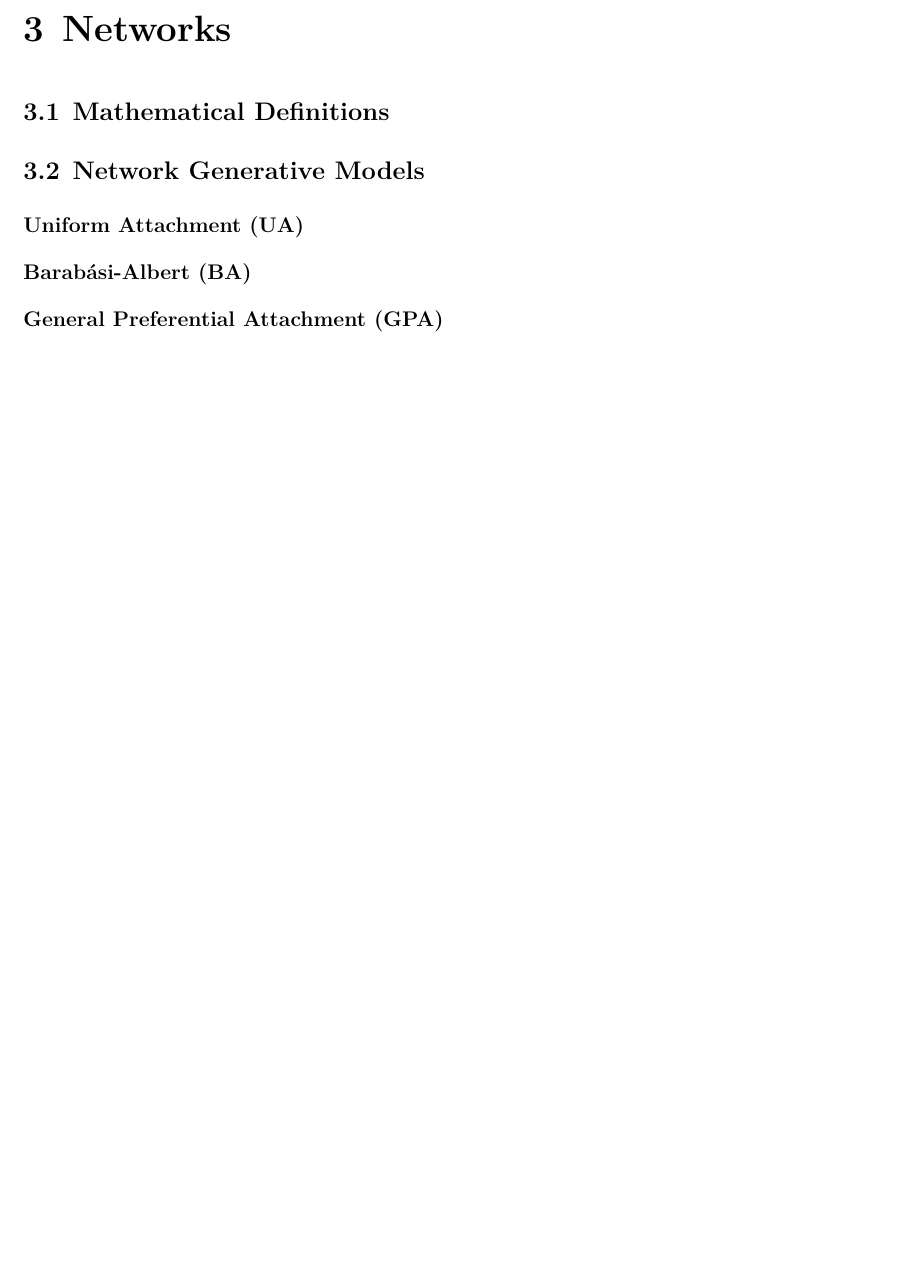
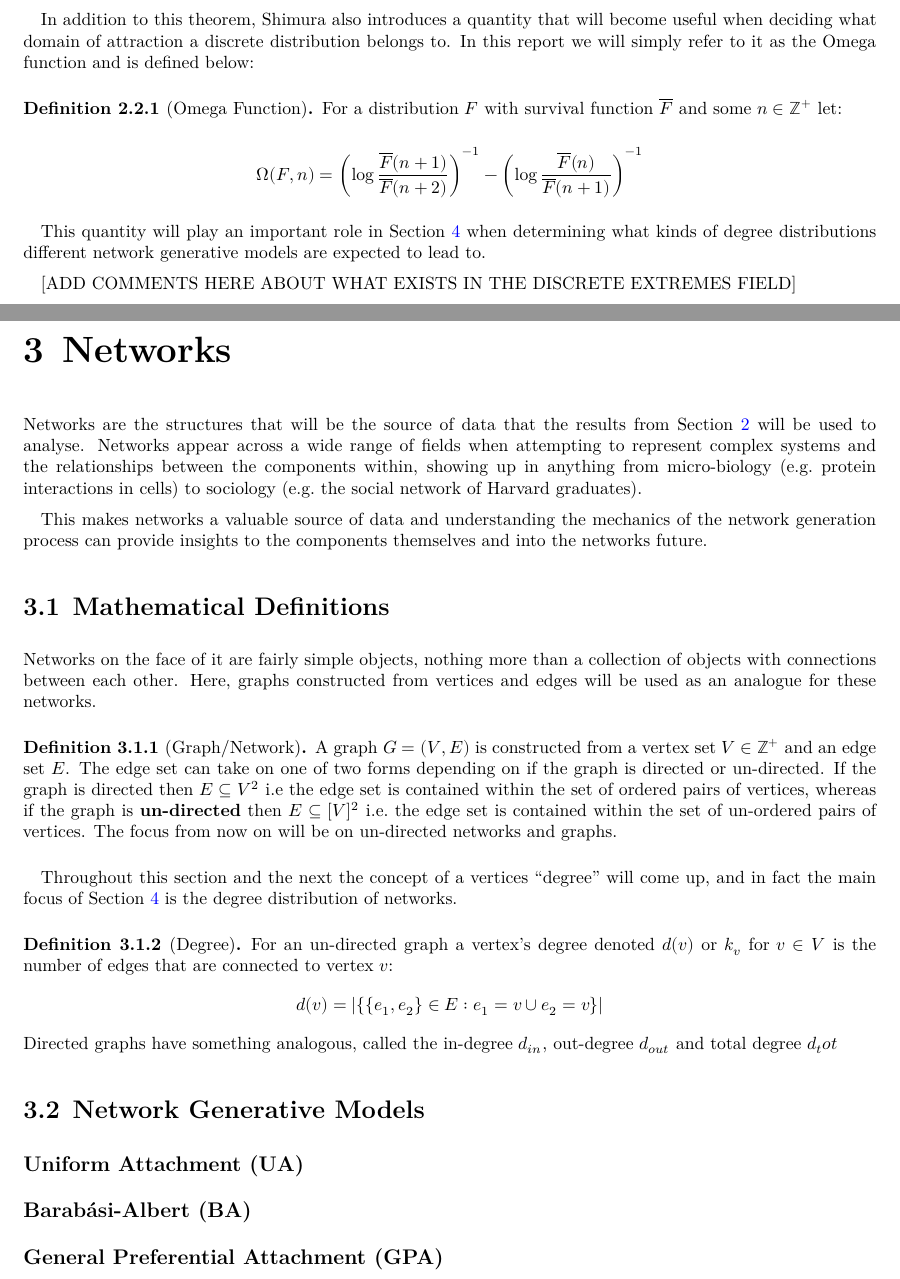
Before and after one commit to TWBoughen/phd, a Quarto document (APR/report/doc.qmd): part of page 5 of 8 before the commit and two parts of pages 5 and 6 of 9 after it, the two joined at a grey line, cut at the place of the change, the shorter picture padded with empty space. The pictures show the output file APR/report/doc.pdf that the author committed with the source.

Commit message:
Update APR

```diff
--- a/APR/report/doc.qmd
+++ b/APR/report/doc.qmd
@@ -251,12 +251,52 @@ Where $\mathcal L$ is the set of long-tailed distributions that have the propert
 $$
 \lim_{x\rightarrow \infty}\frac{\overline F(x+1)}{\overline F(x)} = 1
 $$
+:::
+In addition to this theorem, Shimura also introduces a quantity that will become useful when deciding what domain of attraction a discrete distribution belongs to. In this report we will simply refer to it as the Omega function and is defined below:
 
+:::{#def-omega}
+
+## Omega Function
+
+For a distribution $F$ with survival function $\overline F$ and some $n\in\mathbb Z^+$ let:
+
+$$
+\Omega(F,n) = \left(\log\frac{\overline F (n+1)}{\overline F (n+2)}\right)^{-1} - \left(\log\frac{\overline F (n)}{\overline F (n+1)}\right)^{-1}
+$$
 :::
+This quantity will play an important role in @sec-meth when determining what kinds of degree distributions different network generative models are expected to lead to.
+
+[ADD COMMENTS HERE ABOUT WHAT EXISTS IN THE DISCRETE EXTREMES FIELD]
 
 # Networks
 
+Networks are the structures that will be the source of data that the results from @sec-ext will be used to analyse. Networks appear across a wide range of fields when attempting to represent complex systems and the relationships between the components within, showing up in anything from micro-biology (e.g. protein interactions in cells) to sociology (e.g. the social network of Harvard graduates).
+
+This makes networks a valuable source of data and understanding the mechanics of the network generation process can provide insights to the components themselves and into the networks future.
+
 ## Mathematical Definitions
+
+Networks on the face of it are fairly simple objects, nothing more than a collection of objects with connections between each other. Here, graphs constructed from vertices and edges will be used as an analogue for these networks.
+
+:::{#def-net}
+
+## Graph/Network
+
+A graph $G = (V,E)$ is constructed from a vertex set $V\in\mathbb Z^+$ and an edge set $E$. The edge set can take on one of two forms depending on if the graph is directed or un-directed. If the graph is directed then $E\subseteq V^2$ i.e the edge set is contained within the set of ordered pairs of vertices, whereas if the graph is **un-directed** then $E\subseteq [V]^2$ i.e. the edge set is contained within the set of un-ordered pairs of vertices. The focus from now on will be on un-directed networks and graphs.
+:::
+
+Throughout this section and the next the concept of a vertices "degree" will come up, and in fact the main focus of @sec-meth is the degree distribution of networks.
+
+:::{#def-deg}
+
+## Degree
+
+For an un-directed graph a vertex's degree denoted $d(v)$ or $k_v$ for $v\in V$ is the number of edges that are connected to vertex $v$:
+$$
+d(v) = |\{\{e_1, e_2\}\in E : e_1=v \cup e_2=v\}|
+$$
+Directed graphs have something analogous, called the in-degree $d_{in}$, out-degree $d_{out}$ and total degree $d_tot$
+:::
 
 ## Network Generative Models
 
```
Also changed, not shown: APR/report/doc.pdf, APR/report/doc.tex, APR/report/doc.qmd (4 more changed lines).
